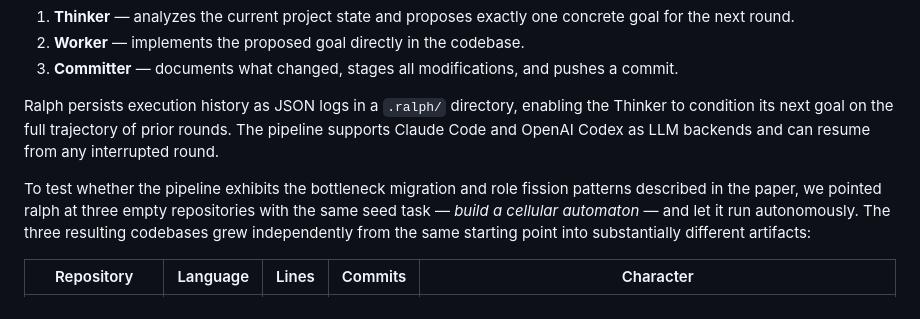
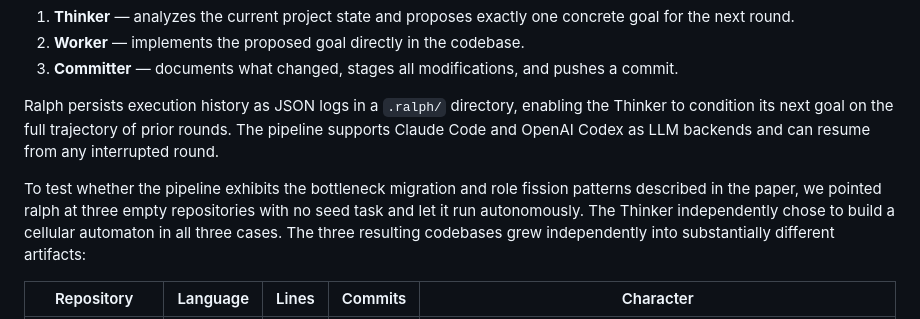
Before and after one commit to changkun/agentic-morphogenesis, a Markdown page: README.md, the part around the change. Rendered like a GitHub page.

Commit message:
Fix experiment description: no seed task was specified

```diff
--- a/README.md
+++ b/README.md
@@ -32,7 +32,7 @@ The Wallfacer experiment uses [ralph](https://github.com/changkun/ralph), a Go-b
 
 Ralph persists execution history as JSON logs in a `.ralph/` directory, enabling the Thinker to condition its next goal on the full trajectory of prior rounds. The pipeline supports Claude Code and OpenAI Codex as LLM backends and can resume from any interrupted round.
 
-To test whether the pipeline exhibits the bottleneck migration and role fission patterns described in the paper, we pointed ralph at three empty repositories with the same seed task — *build a cellular automaton* — and let it run autonomously. The three resulting codebases grew independently from the same starting point into substantially different artifacts:
+To test whether the pipeline exhibits the bottleneck migration and role fission patterns described in the paper, we pointed ralph at three empty repositories with no seed task and let it run autonomously. The Thinker independently chose to build a cellular automaton in all three cases. The three resulting codebases grew independently into substantially different artifacts:
 
 | Repository | Language | Lines | Commits | Character |
 |---|---|---|---|---|
```
